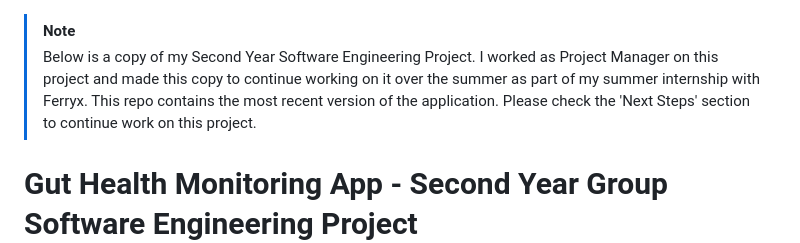
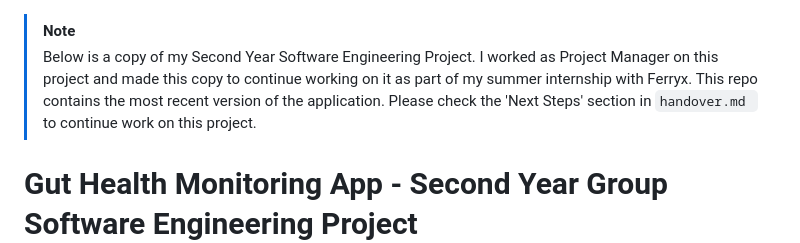
Before and after one commit to Ananyalakshmi-Srinivasan/GutHealthMonitoringApp, a Markdown page: README.md, the part around the change. Rendered like a GitHub page.

```diff
--- a/README.md
+++ b/README.md
@@ -1,5 +1,5 @@
 >[!Note]
->Below is a copy of my Second Year Software Engineering Project. I worked as Project Manager on this project and made this copy to continue working on it over the summer as part of my summer internship with Ferryx. This repo contains the most recent version of the application. Please check the 'Next Steps' section to continue work on this project.
+>Below is a copy of my Second Year Software Engineering Project. I worked as Project Manager on this project and made this copy to continue working on it as part of my summer internship with Ferryx. This repo contains the most recent version of the application. Please check the 'Next Steps' section in `handover.md ` to continue work on this project.
 
 # Gut Health Monitoring App - Second Year Group Software Engineering Project
 <img width="650" height="175" alt="image" src="https://storage.googleapis.com/msgsndr/xYCrZNFIGAeWEm3RsHo3/media/6501a1ba892e5d3dde740127.png" /><br><br>
```
